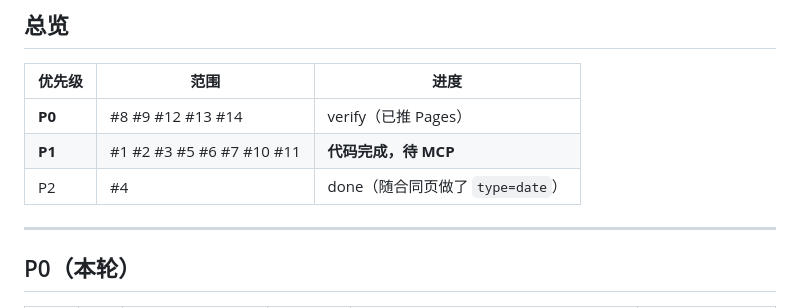
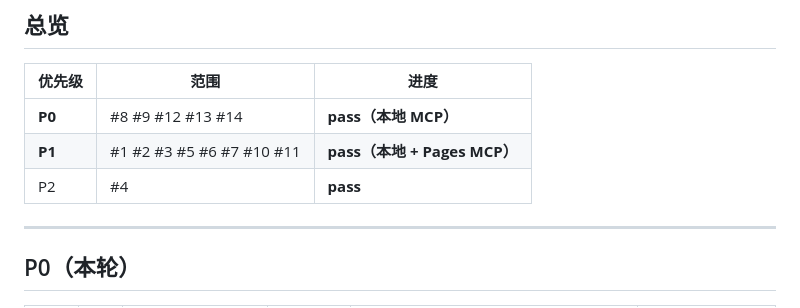
Before and after one commit to cryangle0/Room, a Markdown page: BUG-PROGRESS.md, the part around one of its changes. Rendered like a GitHub page.

```diff
--- a/BUG-PROGRESS.md
+++ b/BUG-PROGRESS.md
@@ -23,9 +23,9 @@
 
 | 优先级 | 范围 | 进度 |
 |--------|------|------|
-| **P0** | #8 #9 #12 #13 #14 | verify（已推 Pages） |
-| **P1** | #1 #2 #3 #5 #6 #7 #10 #11 | **代码完成，待 MCP** |
-| P2 | #4 | done（随合同页做了 `type=date`） |
+| **P0** | #8 #9 #12 #13 #14 | **pass（本地 MCP）** |
+| **P1** | #1 #2 #3 #5 #6 #7 #10 #11 | **pass（本地 + Pages MCP）** |
+| P2 | #4 | **pass** |
 
 ---
 
```
Also changed, not shown: other parts of BUG-PROGRESS.md (+22 -12 lines).
